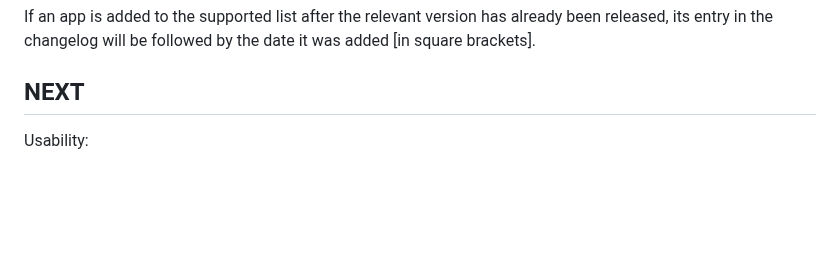
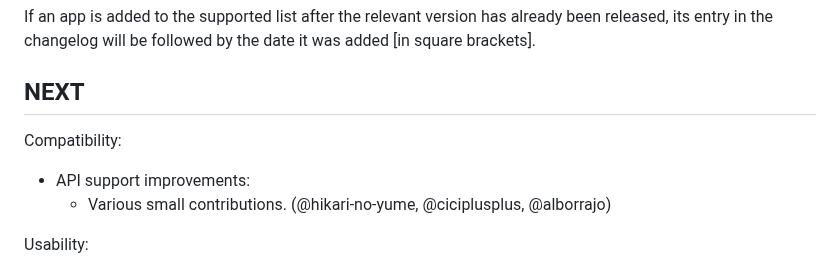
Before and after one commit to touchHLE/touchHLE, a Markdown page: CHANGELOG.md, the part around the change. Rendered like a GitHub page; blank space fills up the shorter version.

Commit message:
Credit API support contributions in next release
Change-Id: I1e848dc5b29a71548ff69f48ed623ba05867bc7e

```diff
--- a/CHANGELOG.md
+++ b/CHANGELOG.md
@@ -14,6 +14,11 @@ Changes are categorised as follows:
 If an app is added to the supported list after the relevant version has already been released, its entry in the changelog will be followed by the date it was added \[in square brackets\].
 
 ## NEXT
+
+Compatibility:
+
+- API support improvements:
+  - Various small contributions. (@hikari-no-yume, @ciciplusplus, @alborrajo)
 
 Usability:
 
```
